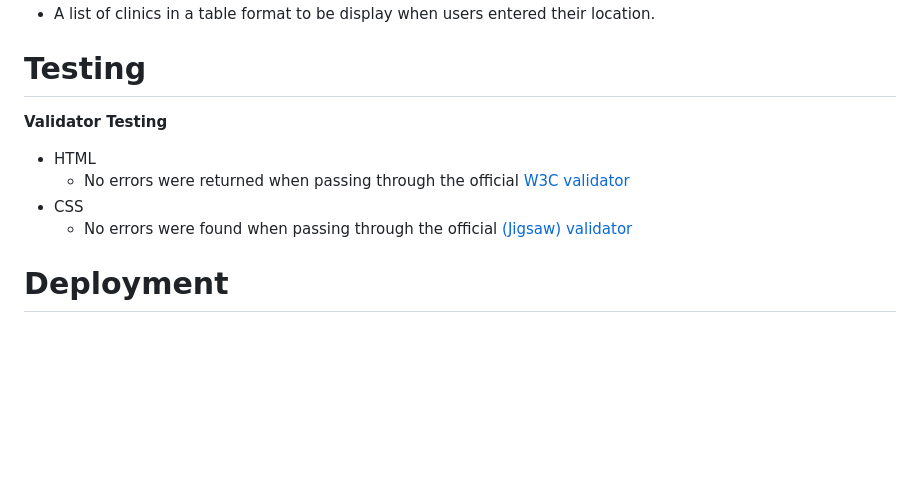
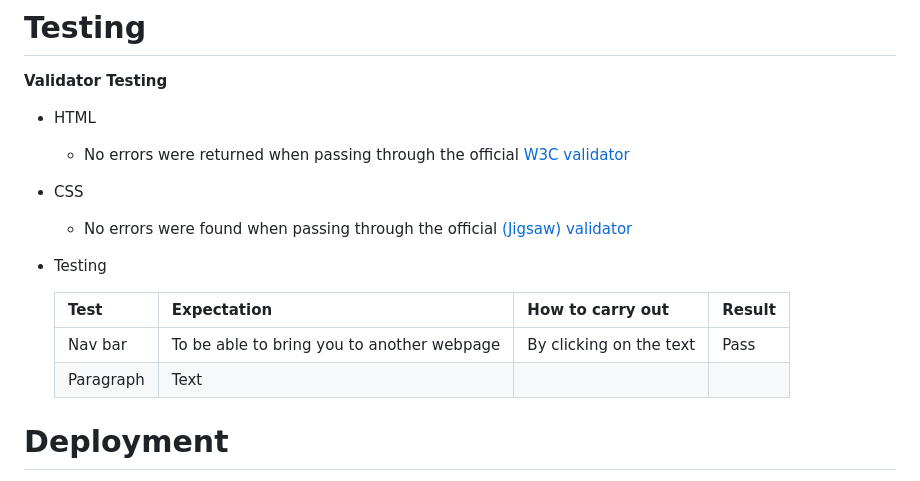
Before and after one commit to JoschanUK/love-dogs, a Markdown page: README.md, the part around the change printed below. GitHub-like rendering; blank space fills up the shorter version.

```diff
--- a/README.md
+++ b/README.md
@@ -85,6 +86,12 @@ From this page, users can navigate back to Home or proceed to view the gallery p
   - No errors were returned when passing through the official [W3C validator](https://validator.w3.org)
 - CSS
   - No errors were found when passing through the official [(Jigsaw) validator](https://jigsaw.w3.org/css-validator/)
+- Testing
+
+    | Test | Expectation | How to carry out | Result |
+    | ---  | --- | ---| ---|
+    | Nav bar | To be able to bring you to another webpage | By clicking on the text|Pass|
+    | Paragraph | Text |
 
 # Deployment
 
```
Also changed, not shown: other parts of README.md (+5 -4 lines), assets/Readme images/Caring for dogs.jpg, assets/Readme images/Gallery.jpg, assets/Readme images/contact.jpg, assets/Readme images/contact2.jpg (added).
